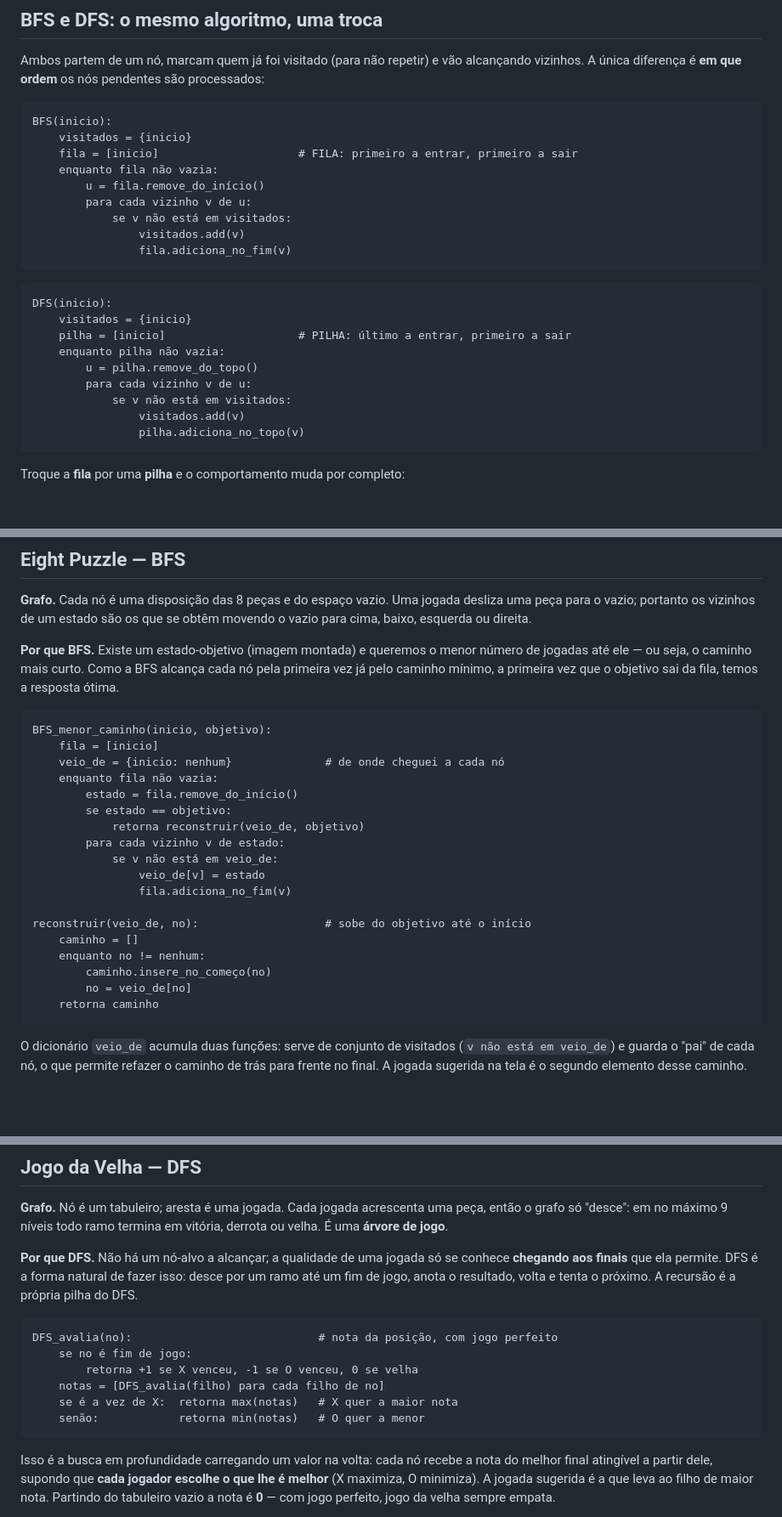
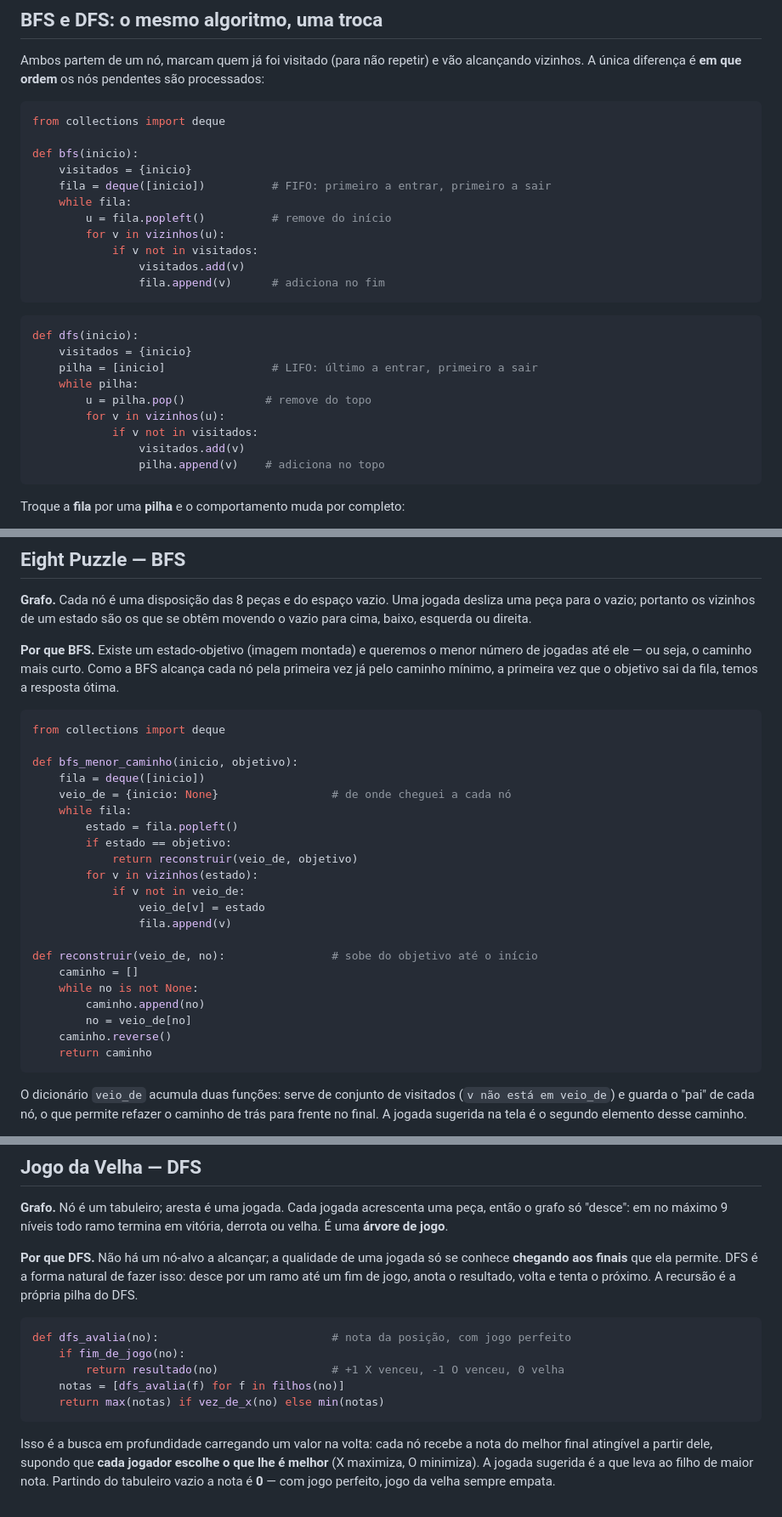
Before and after one commit to nicdolfini-sys/grafos, a Markdown page: README.md, 3 parts joined by grey strips. Shown at 85% size. GitHub-like rendering; blank space fills up the shorter version.

Commit message:
README: pseudocodigos em Python
Os quatro blocos de codigo passam de pseudocodigo generico para Python
canonico (deque/popleft para BFS, list/pop para DFS, minimax recursivo).
Sintaxe validada.

Co-Authored-By: Claude Sonnet 5 <noreply@anthropic.com>
Claude-Session: https://claude.ai/code/session_01GF8rKj1ZvAEdqKfBuhaxbQ

````diff
--- a/README.md
+++ b/README.md
@@ -30,28 +30,30 @@ Ambos partem de um nó, marcam quem já foi visitado (para não repetir) e vão
 alcançando vizinhos. A única diferença é **em que ordem** os nós pendentes são
 processados:
 
-```
-BFS(inicio):
+```python
+from collections import deque
+
+def bfs(inicio):
     visitados = {inicio}
-    fila = [inicio]                     # FILA: primeiro a entrar, primeiro a sair
-    enquanto fila não vazia:
-        u = fila.remove_do_início()
-        para cada vizinho v de u:
-            se v não está em visitados:
+    fila = deque([inicio])          # FIFO: primeiro a entrar, primeiro a sair
+    while fila:
+        u = fila.popleft()          # remove do início
+        for v in vizinhos(u):
+            if v not in visitados:
                 visitados.add(v)
-                fila.adiciona_no_fim(v)
+                fila.append(v)      # adiciona no fim
 ```
 
-```
-DFS(inicio):
+```python
+def dfs(inicio):
     visitados = {inicio}
-    pilha = [inicio]                    # PILHA: último a entrar, primeiro a sair
-    enquanto pilha não vazia:
-        u = pilha.remove_do_topo()
-        para cada vizinho v de u:
-            se v não está em visitados:
+    pilha = [inicio]                # LIFO: último a entrar, primeiro a sair
+    while pilha:
+        u = pilha.pop()            # remove do topo
+        for v in vizinhos(u):
+            if v not in visitados:
                 visitados.add(v)
-                pilha.adiciona_no_topo(v)
+                pilha.append(v)    # adiciona no topo
 ```
 
 Troque a **fila** por uma **pilha** e o comportamento muda por completo:
@@ -78,25 +80,28 @@ número de jogadas até ele — ou seja, o caminho mais curto. Como a BFS alcan
 cada nó pela primeira vez já pelo caminho mínimo, a primeira vez que o objetivo
 sai da fila, temos a resposta ótima.
 
-```
-BFS_menor_caminho(inicio, objetivo):
-    fila = [inicio]
-    veio_de = {inicio: nenhum}              # de onde cheguei a cada nó
-    enquanto fila não vazia:
-        estado = fila.remove_do_início()
-        se estado == objetivo:
-            retorna reconstruir(veio_de, objetivo)
-        para cada vizinho v de estado:
-            se v não está em veio_de:
+```python
+from collections import deque
+
+def bfs_menor_caminho(inicio, objetivo):
+    fila = deque([inicio])
+    veio_de = {inicio: None}                 # de onde cheguei a cada nó
+    while fila:
+        estado = fila.popleft()
+        if estado == objetivo:
+            return reconstruir(veio_de, objetivo)
+        for v in vizinhos(estado):
+            if v not in veio_de:
                 veio_de[v] = estado
-                fila.adiciona_no_fim(v)
+                fila.append(v)
 
-reconstruir(veio_de, no):                   # sobe do objetivo até o início
+def reconstruir(veio_de, no):                # sobe do objetivo até o início
     caminho = []
-    enquanto no != nenhum:
-        caminho.insere_no_começo(no)
+    while no is not None:
+        caminho.append(no)
         no = veio_de[no]
-    retorna caminho
+    caminho.reverse()
+    return caminho
 ```
 
 O dicionário `veio_de` acumula duas funções: serve de conjunto de visitados
@@ -121,13 +126,12 @@ conhece **chegando aos finais** que ela permite. DFS é a forma natural de fazer
 isso: desce por um ramo até um fim de jogo, anota o resultado, volta e tenta o
 próximo. A recursão é a própria pilha do DFS.
 
-```
-DFS_avalia(no):                            # nota da posição, com jogo perfeito
-    se no é fim de jogo:
-        retorna +1 se X venceu, -1 se O venceu, 0 se velha
-    notas = [DFS_avalia(filho) para cada filho de no]
-    se é a vez de X:  retorna max(notas)   # X quer a maior nota
-    senão:            retorna min(notas)   # O quer a menor
+```python
+def dfs_avalia(no):                          # nota da posição, com jogo perfeito
+    if fim_de_jogo(no):
+        return resultado(no)                 # +1 X venceu, -1 O venceu, 0 velha
+    notas = [dfs_avalia(f) for f in filhos(no)]
+    return max(notas) if vez_de_x(no) else min(notas)
 ```
 
 Isso é a busca em profundidade carregando um valor na volta: cada nó recebe a
````
